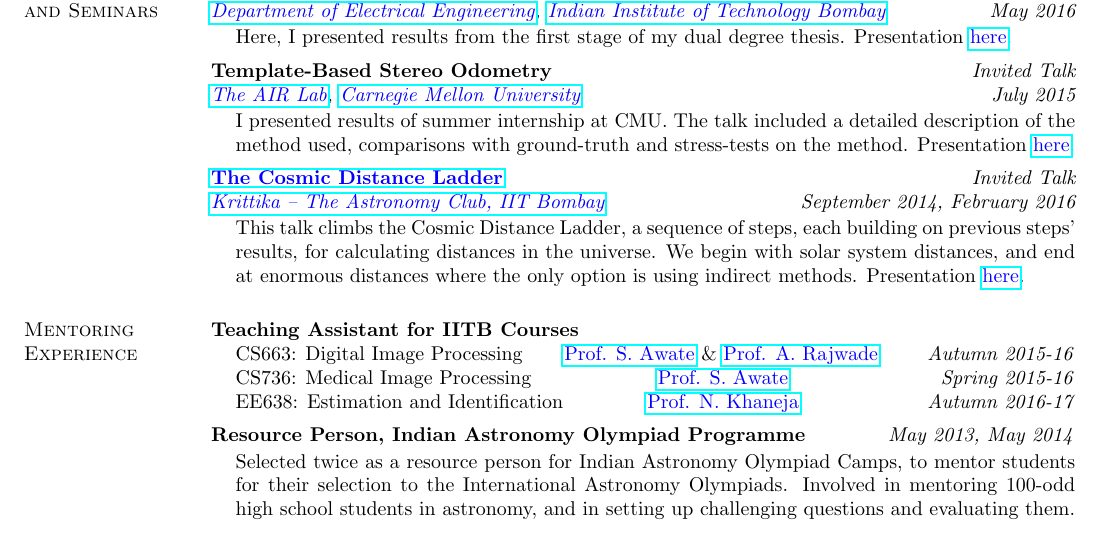
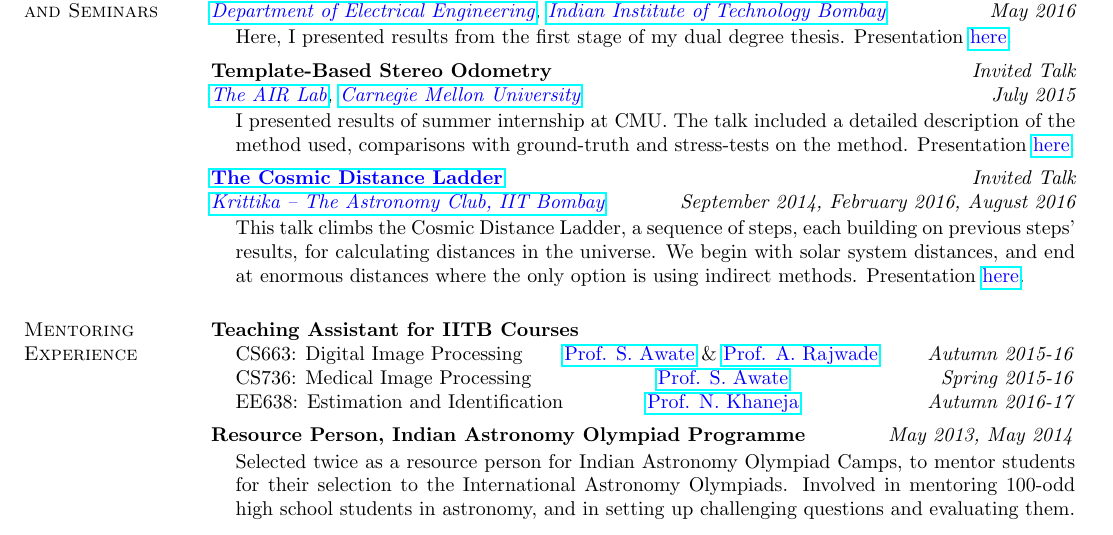
Before and after one commit to alankarkotwal/alankarkotwal.github.io, a LaTeX CV (resume/cv.tex): part of page 4 of 4, cut so that both start at the same text. Compiled offline with pdfLaTeX.

Commit message:
Update CDL

```diff
--- a/resume/cv.tex
+++ b/resume/cv.tex
@@ -250,7 +250,7 @@ The IITB Mars Rover project is a student initiative at IIT Bombay to build a pro
 \vspace*{-0.1in}
 
 {\bf \href{http://www.stab-iitb.org/krittika/the-cosmic-ladder-distance}{\textcolor{blue} {The Cosmic Distance Ladder}}} \hfill {\em Invited Talk} \\
-{\em \href{http://www.stab-iitb.org/krittika/}{\textcolor{blue} {Krittika -- The Astronomy Club, IIT Bombay}} \hfill September 2014, February 2016} \\
+{\em \href{http://www.stab-iitb.org/krittika/}{\textcolor{blue} {Krittika -- The Astronomy Club, IIT Bombay}} \hfill September 2014, February 2016, August 2016} \\
 \vspace*{-.15in}
 \begin{list1}
 \item[] This talk climbs the Cosmic Distance Ladder, a sequence of steps, each building on previous steps' results, for calculating distances in the universe. We begin with solar system distances, and end at enormous distances where the only option is using indirect methods. Presentation \href{http://alankarkotwal.github.io/CosmicDistanceLadder.pptx}{\textcolor{blue} {here}}.
```
Also changed, not shown: cv.pdf, resume/cv.pdf.
